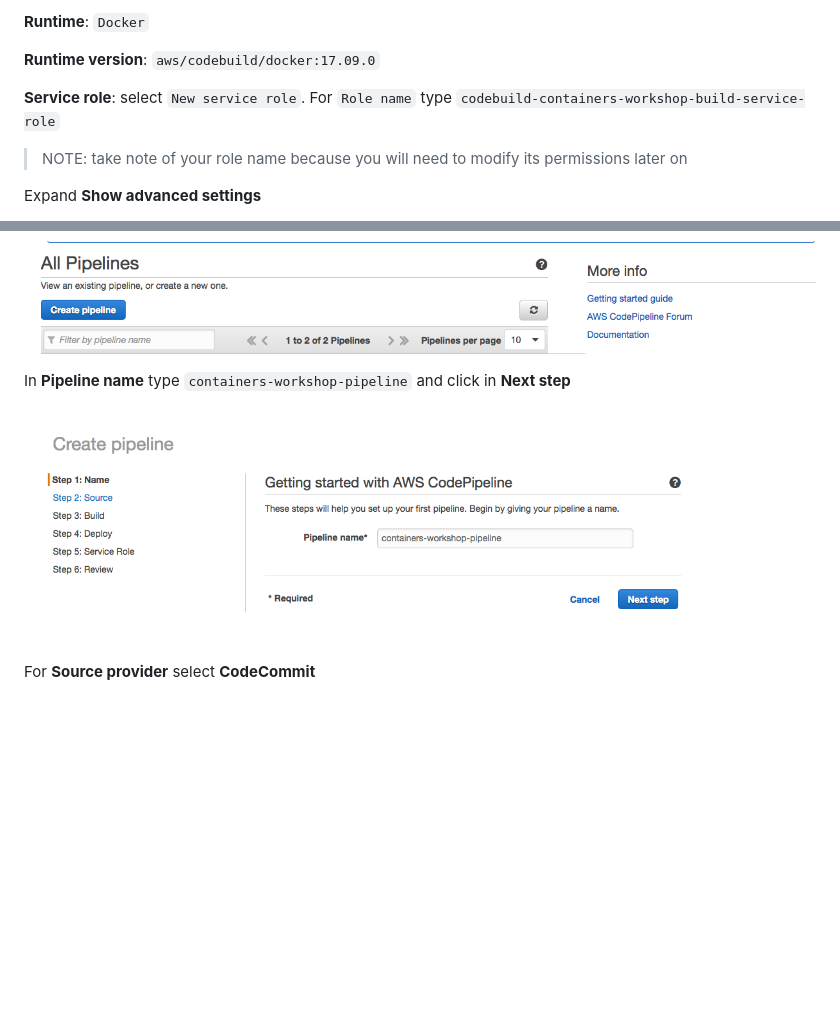
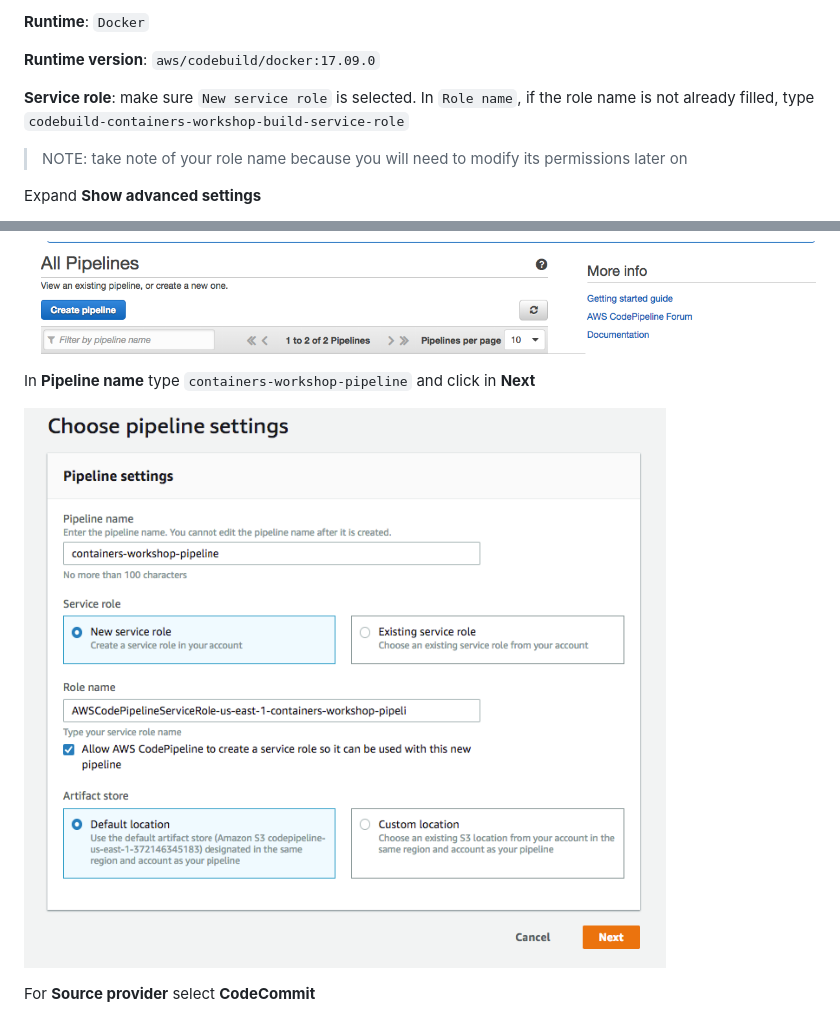
Before and after one commit to bemer/containers-on-aws-workshop, a Markdown page: 05-ContinuousDelivery/README.md, 2 parts joined by grey strips. Rendered like a GitHub page; pictures changed too: 05-ContinuousDelivery/images/codepipeline_next.png; blank space fills up the shorter version.

Commit message:
Fixing CodePipeline flow

```diff
--- a/05-ContinuousDelivery/README.md
+++ b/05-ContinuousDelivery/README.md
@@ -187,7 +187,7 @@ Change only what's defined below:
 
 **Runtime version**: `aws/codebuild/docker:17.09.0`
 
-**Service role**: select `New service role`. For `Role name` type `codebuild-containers-workshop-build-service-role`
+**Service role**: make sure `New service role` is selected. In `Role name`, if the role name is not already filled, type `codebuild-containers-workshop-build-service-role`
 
 >NOTE: take note of your role name because you will need to modify its permissions later on
 
@@ -286,7 +286,7 @@ Otherwise click in **Create pipeline**
 
 ![CodePipeline create](/05-ContinuousDelivery/images/codepipeline_create.png)
 
-In **Pipeline name** type `containers-workshop-pipeline` and click in **Next step**
+In **Pipeline name** type `containers-workshop-pipeline` and click in **Next**
 
 ![CodePipeline Next Step](/05-ContinuousDelivery/images/codepipeline_next.png)
 
```
